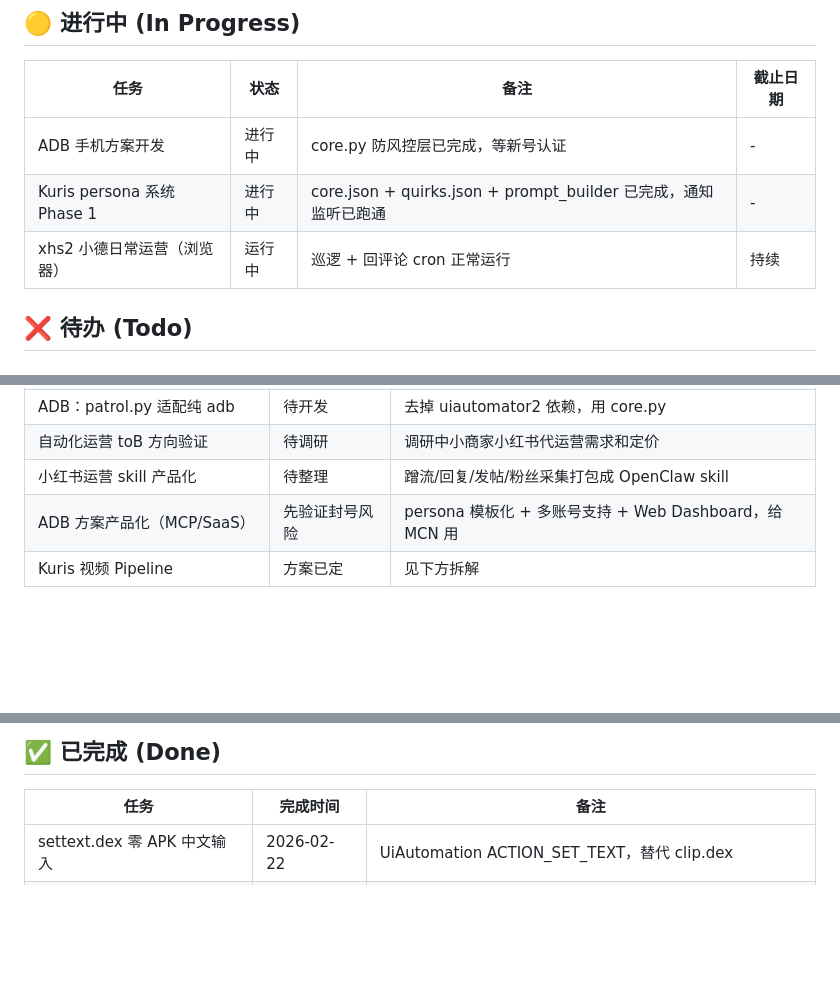
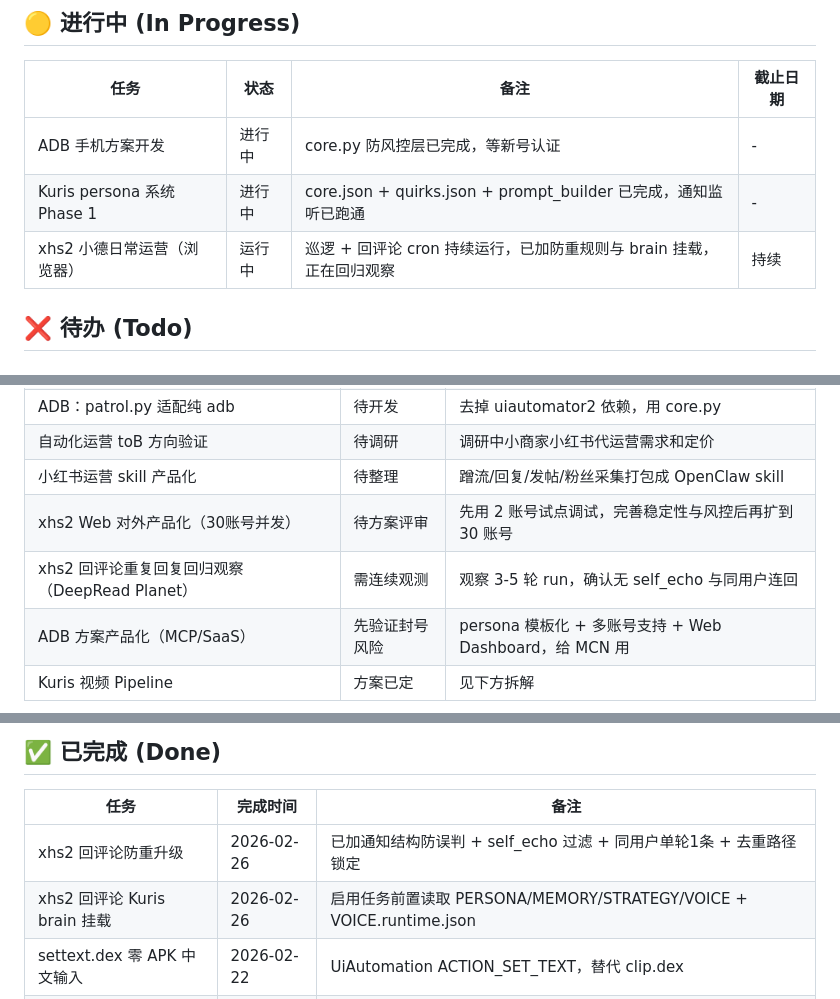
Before and after one commit to YeYe-Kuris/daily-notes, a Markdown page: content/tasks.md, 3 parts joined by grey strips. Drawn GitHub-style; blank space fills up the shorter version.

Commit message:
chore(tasks): daily sync

```diff
--- a/content/tasks.md
+++ b/content/tasks.md
@@ -12,7 +12,7 @@ tags: [todo, tracking]
 |------|------|------|----------|
 | ADB 手机方案开发 | 进行中 | core.py 防风控层已完成，等新号认证 | - |
 | Kuris persona 系统 Phase 1 | 进行中 | core.json + quirks.json + prompt_builder 已完成，通知监听已跑通 | - |
-| xhs2 小德日常运营（浏览器） | 运行中 | 巡逻 + 回评论 cron 正常运行 | 持续 |
+| xhs2 小德日常运营（浏览器） | 运行中 | 巡逻 + 回评论 cron 持续运行，已加防重规则与 brain 挂载，正在回归观察 | 持续 |
 
 ## ❌ 待办 (Todo)
 
@@ -24,6 +24,8 @@ tags: [todo, tracking]
 | ADB：patrol.py 适配纯 adb | 待开发 | 去掉 uiautomator2 依赖，用 core.py |
 | 自动化运营 toB 方向验证 | 待调研 | 调研中小商家小红书代运营需求和定价 |
 | 小红书运营 skill 产品化 | 待整理 | 蹭流/回复/发帖/粉丝采集打包成 OpenClaw skill |
+| xhs2 Web 对外产品化（30账号并发） | 待方案评审 | 先用 2 账号试点调试，完善稳定性与风控后再扩到 30 账号 |
+| xhs2 回评论重复回复回归观察（DeepRead Planet） | 需连续观测 | 观察 3-5 轮 run，确认无 self_echo 与同用户连回 |
 | ADB 方案产品化（MCP/SaaS） | 先验证封号风险 | persona 模板化 + 多账号支持 + Web Dashboard，给 MCN 用 |
 | Kuris 视频 Pipeline | 方案已定 | 见下方拆解 |
 
@@ -55,6 +58,8 @@ tags: [todo, tracking]
 ## ✅ 已完成 (Done)
 | 任务 | 完成时间 | 备注 |
 |------|----------|------|
+| xhs2 回评论防重升级 | 2026-02-26 | 已加通知结构防误判 + self_echo 过滤 + 同用户单轮1条 + 去重路径锁定 |
+| xhs2 回评论 Kuris brain 挂载 | 2026-02-26 | 启用任务前置读取 PERSONA/MEMORY/STRATEGY/VOICE + VOICE.runtime.json |
 | settext.dex 零 APK 中文输入 | 2026-02-22 | UiAutomation ACTION_SET_TEXT，替代 clip.dex |
 | Kuris persona 文件系统 | 2026-02-22 | core.json + quirks.json + world-info + prompt_builder.py |
 | 通知监听 watcher.py | 2026-02-22 | dumpsys + 截图红点双模式，SQLite 队列 |
```
Also changed, not shown: other parts of content/tasks.md (+2 -1 lines).
